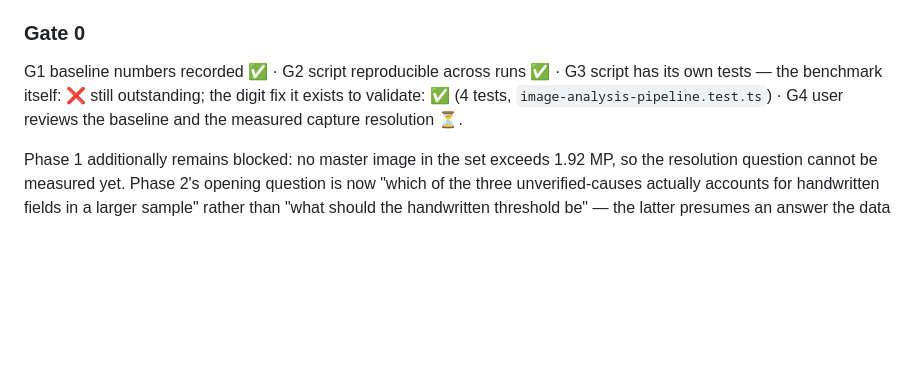
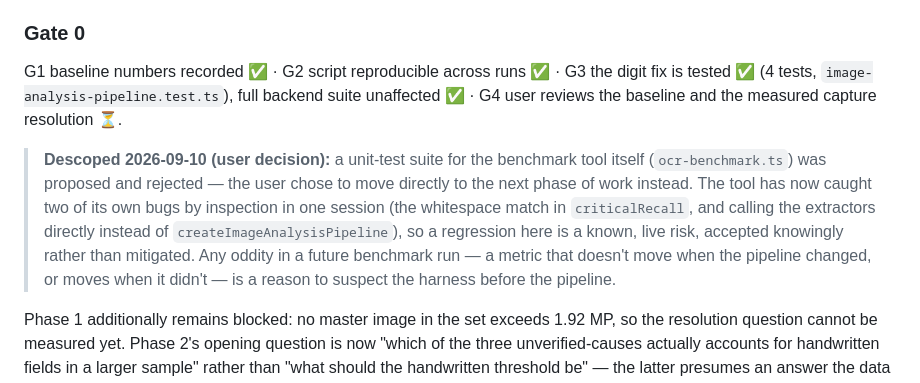
Before and after one commit to Yusef3bdulkarim/war2aty, a Markdown page: docs/features/F17-ocr-accuracy.md, the part around the change. Rendered like a GitHub page; blank space fills up the shorter version.

Commit message:
docs(F17): descope benchmark-tool tests from Gate 0
User decision 2026-09-10: skip writing a unit-test suite for
ocr-benchmark.ts and move directly to the next phase of work. The
production fix (digit normalization in image-analysis-pipeline.ts)
keeps its own tests and remains covered — only the harness's own
test suite is dropped.

Recorded as an accepted, known risk rather than removed silently: the
tool has already caught two of its own bugs by inspection in one
session (a whitespace mismatch in criticalRecall, and calling the
extractors directly instead of createImageAnalysisPipeline), so a
future silent regression here is plausible. Gate 0 now flags that an
unexplained metric change is reason to suspect the harness before the
pipeline.

Co-Authored-By: Claude Sonnet 5 <noreply@anthropic.com>

```diff
--- a/docs/features/F17-ocr-accuracy.md
+++ b/docs/features/F17-ocr-accuracy.md
@@ -481,9 +481,19 @@ digit fix cannot be shown moving `printed_clean`'s numbers until such a page
 
 ### Gate 0
 G1 baseline numbers recorded ✅ · G2 script reproducible across runs ✅ ·
-G3 script has its own tests — the benchmark itself: ❌ still outstanding; the
-digit fix it exists to validate: ✅ (4 tests, `image-analysis-pipeline.test.ts`)
-· G4 user reviews the baseline and the measured capture resolution ⏳.
+G3 the digit fix is tested ✅ (4 tests, `image-analysis-pipeline.test.ts`),
+full backend suite unaffected ✅ · G4 user reviews the baseline and the
+measured capture resolution ⏳.
+
+> **Descoped 2026-09-10 (user decision):** a unit-test suite for the benchmark
+> tool itself (`ocr-benchmark.ts`) was proposed and rejected — the user chose
+> to move directly to the next phase of work instead. The tool has now caught
+> two of its own bugs by inspection in one session (the whitespace match in
+> `criticalRecall`, and calling the extractors directly instead of
+> `createImageAnalysisPipeline`), so a regression here is a known, live risk,
+> accepted knowingly rather than mitigated. Any oddity in a future benchmark
+> run — a metric that doesn't move when the pipeline changed, or moves when it
+> didn't — is a reason to suspect the harness before the pipeline.
 
 Phase 1 additionally remains blocked: no master image in the set exceeds
 1.92 MP, so the resolution question cannot be measured yet. Phase 2's opening
```
